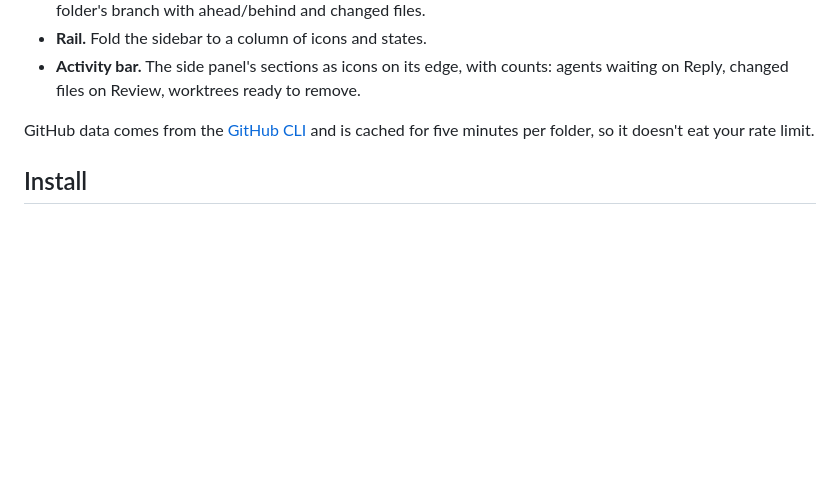
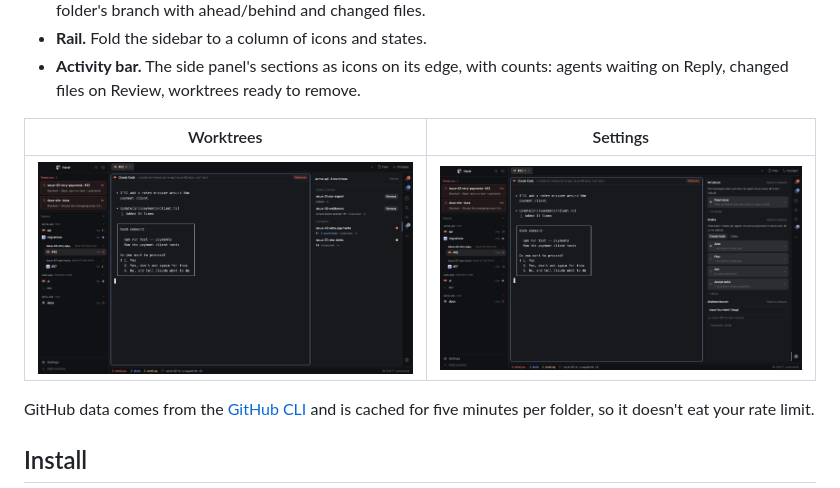
Before and after one commit to sgomez/herdr-triage, a Markdown page: README.md, the part around the change. Drawn GitHub-style; pictures changed too: settings.png (added), worktrees.png (added); blank space fills up the shorter version.

Commit message:
Add Worktrees and Settings screenshots

```diff
--- a/README.md
+++ b/README.md
@@ -19,6 +19,10 @@ Triage is a [Herdr](https://herdr.dev) layout for running many coding agents at
 - **Status bar.** Counters for need you, done and working (the first two jump to the next one), and the focused folder's branch with ahead/behind and changed files.
 - **Rail.** Fold the sidebar to a column of icons and states.
 - **Activity bar.** The side panel's sections as icons on its edge, with counts: agents waiting on Reply, changed files on Review, worktrees ready to remove.
+
+| Worktrees | Settings |
+|---|---|
+| ![Worktrees](worktrees.png) | ![Settings](settings.png) |
 
 GitHub data comes from the [GitHub CLI](https://cli.github.com) and is cached for five minutes per folder, so it doesn't eat your rate limit.
 
```
